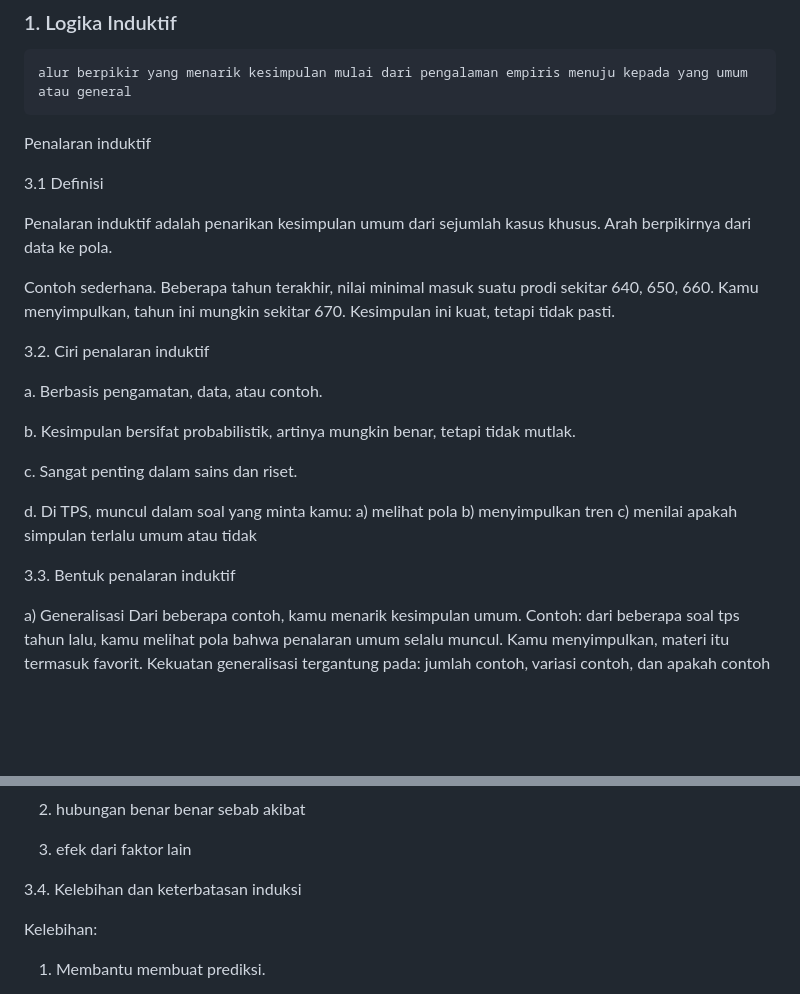
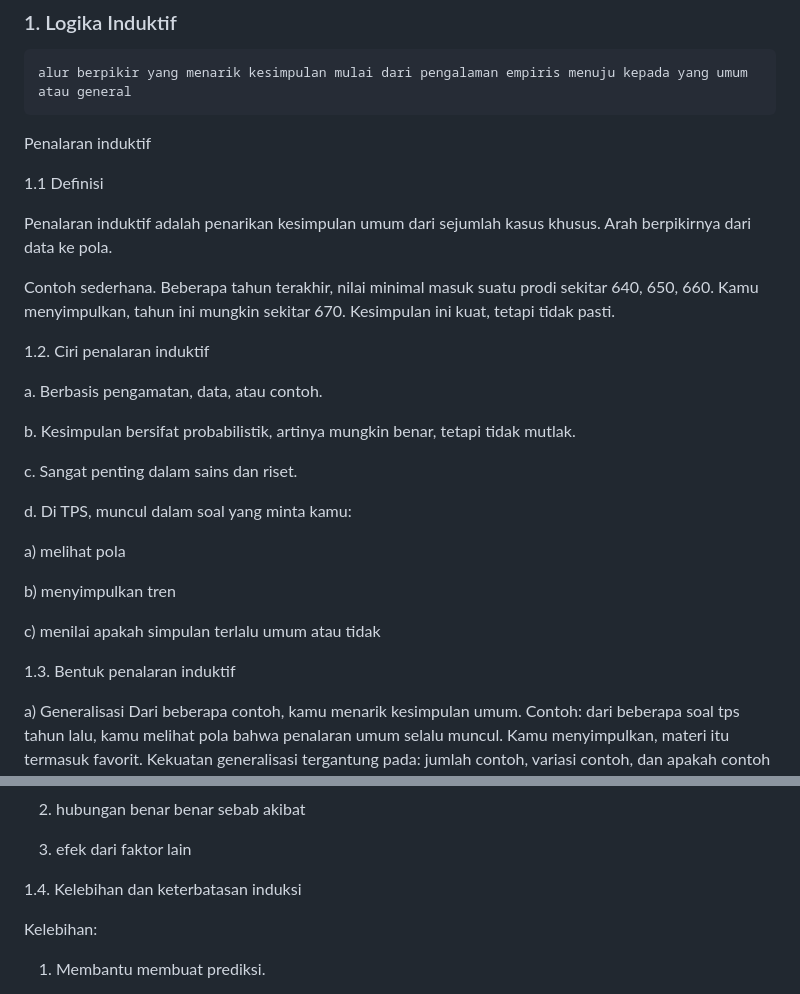
Before and after one commit to logicusacademy/logika, a Markdown page: README.md, 2 parts joined by grey strips. GitHub-like rendering; blank space fills up the shorter version.

```diff
--- a/README.md
+++ b/README.md
@@ -17,13 +17,13 @@ Pada Tes Potensi Skolastik (TPS), hubungan ini tampak jelas dalam subtes Penalar
 
 Penalaran induktif
 
-3.1 Definisi
+1.1 Definisi
 
 Penalaran induktif adalah penarikan kesimpulan umum dari sejumlah kasus khusus. Arah berpikirnya dari data ke pola.
 
 Contoh sederhana. Beberapa tahun terakhir, nilai minimal masuk suatu prodi sekitar 640, 650, 660. Kamu menyimpulkan, tahun ini mungkin sekitar 670. Kesimpulan ini kuat, tetapi tidak pasti.
 
-3.2. Ciri penalaran induktif
+1.2. Ciri penalaran induktif
 
 a. Berbasis pengamatan, data, atau contoh.
 
@@ -31,9 +31,15 @@ b. Kesimpulan bersifat probabilistik, artinya mungkin benar, tetapi tidak mutlak
 
 c. Sangat penting dalam sains dan riset.
 
-d. Di TPS, muncul dalam soal yang minta kamu: a) melihat pola b) menyimpulkan tren c) menilai apakah simpulan terlalu umum atau tidak
+d. Di TPS, muncul dalam soal yang minta kamu:
 
-3.3. Bentuk penalaran induktif
+a) melihat pola
+
+b) menyimpulkan tren
+
+c) menilai apakah simpulan terlalu umum atau tidak
+
+1.3. Bentuk penalaran induktif
 
 a) Generalisasi Dari beberapa contoh, kamu menarik kesimpulan umum. Contoh: dari beberapa soal tps tahun lalu, kamu melihat pola bahwa penalaran umum selalu muncul. Kamu menyimpulkan, materi itu termasuk favorit. Kekuatan generalisasi tergantung pada: jumlah contoh, variasi contoh, dan apakah contoh mewakili populasi.
 
@@ -47,7 +53,7 @@ c) Hubungan kausalitas Induksi juga dipakai untuk mencari hubungan sebab akibat.
 
 3. efek dari faktor lain
 
-3.4. Kelebihan dan keterbatasan induksi
+1.4. Kelebihan dan keterbatasan induksi
 
 Kelebihan:
 
```
